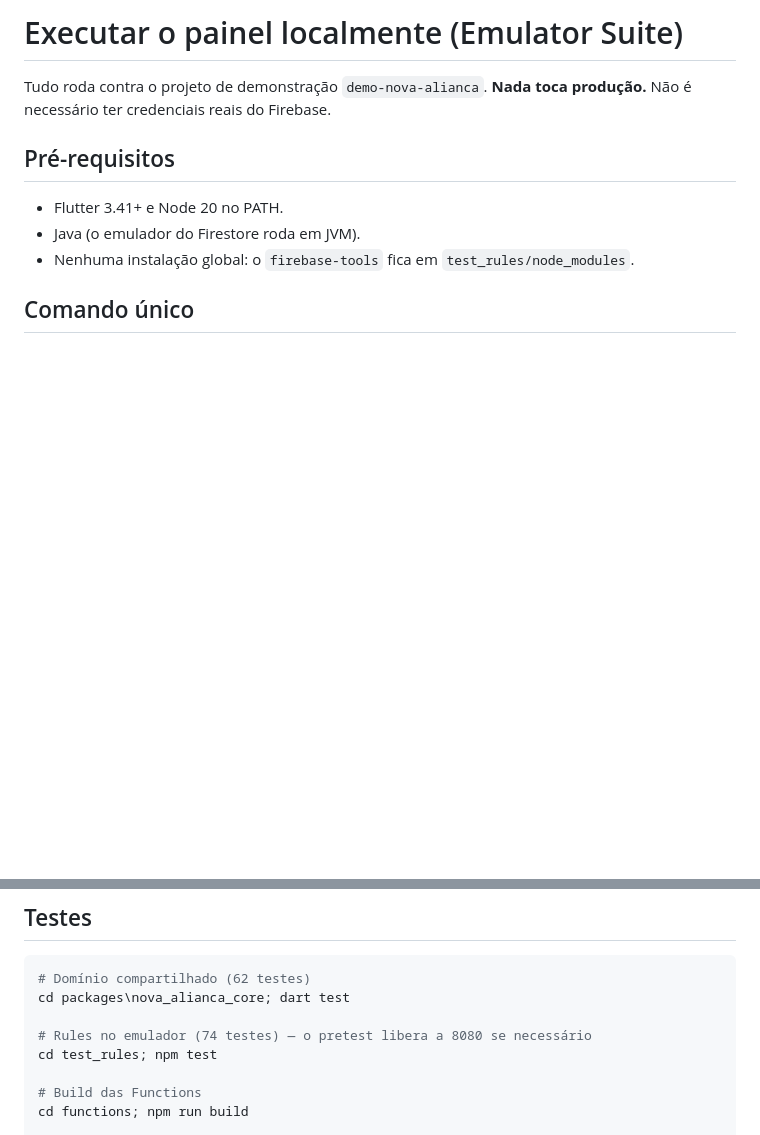
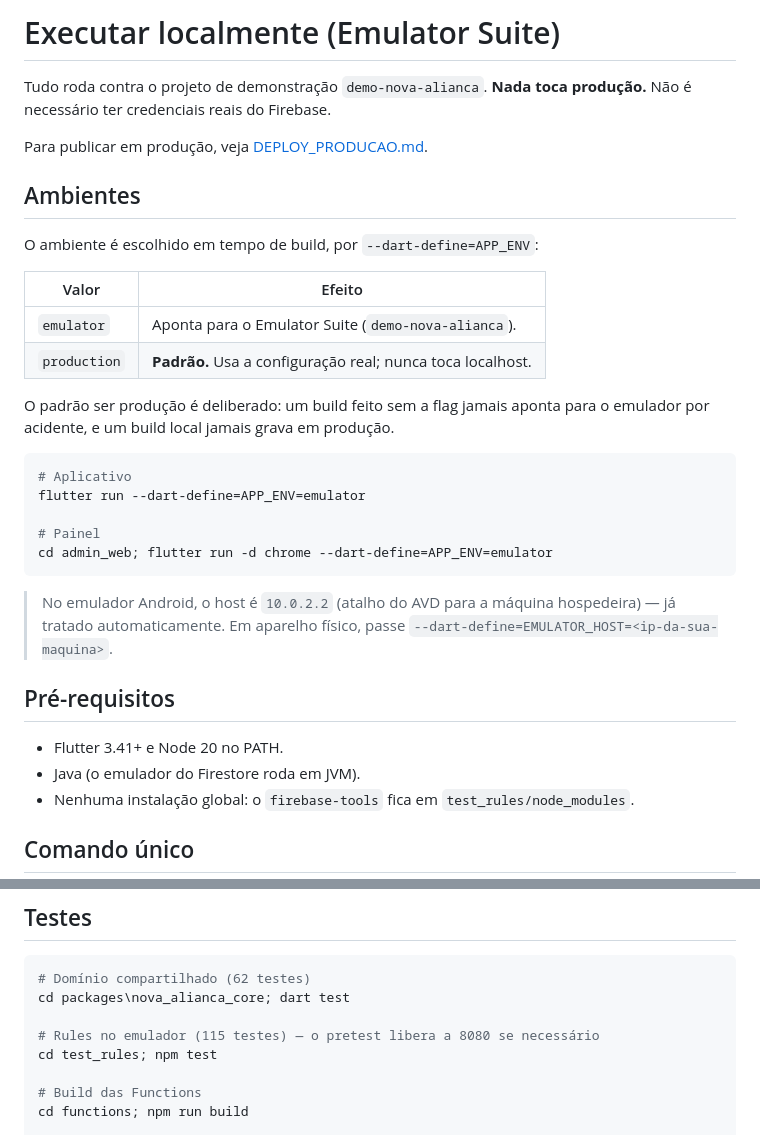
Before and after one commit to GabrielBielFerreira/Comunindade-Nova-alianca-APP, a Markdown page: EXECUTAR_LOCALMENTE.md, 2 parts joined by grey strips. GitHub-like rendering; blank space fills up the shorter version.

Commit message:
docs: ambientes APP_ENV e ponteiro para o runbook de producao
Co-Authored-By: Claude Opus 5 <noreply@anthropic.com>

````diff
--- a/EXECUTAR_LOCALMENTE.md
+++ b/EXECUTAR_LOCALMENTE.md
@@ -1,7 +1,33 @@
-# Executar o painel localmente (Emulator Suite)
+# Executar localmente (Emulator Suite)
 
 Tudo roda contra o projeto de demonstração `demo-nova-alianca`. **Nada toca
 produção.** Não é necessário ter credenciais reais do Firebase.
+
+Para publicar em produção, veja [DEPLOY_PRODUCAO.md](DEPLOY_PRODUCAO.md).
+
+## Ambientes
+
+O ambiente é escolhido em tempo de build, por `--dart-define=APP_ENV`:
+
+| Valor | Efeito |
+|---|---|
+| `emulator` | Aponta para o Emulator Suite (`demo-nova-alianca`). |
+| `production` | **Padrão.** Usa a configuração real; nunca toca localhost. |
+
+O padrão ser produção é deliberado: um build feito sem a flag jamais aponta
+para o emulador por acidente, e um build local jamais grava em produção.
+
+```powershell
+# Aplicativo
+flutter run --dart-define=APP_ENV=emulator
+
+# Painel
+cd admin_web; flutter run -d chrome --dart-define=APP_ENV=emulator
+```
+
+> No emulador Android, o host é `10.0.2.2` (atalho do AVD para a máquina
+> hospedeira) — já tratado automaticamente. Em aparelho físico, passe
+> `--dart-define=EMULATOR_HOST=<ip-da-sua-maquina>`.
 
 ## Pré-requisitos
 
@@ -110,7 +136,7 @@ explícitos. A claim só vale no próximo token (logout/login).
 # Domínio compartilhado (62 testes)
 cd packages\nova_alianca_core; dart test
 
-# Rules no emulador (74 testes) — o pretest libera a 8080 se necessário
+# Rules no emulador (115 testes) — o pretest libera a 8080 se necessário
 cd test_rules; npm test
 
 # Build das Functions
````
